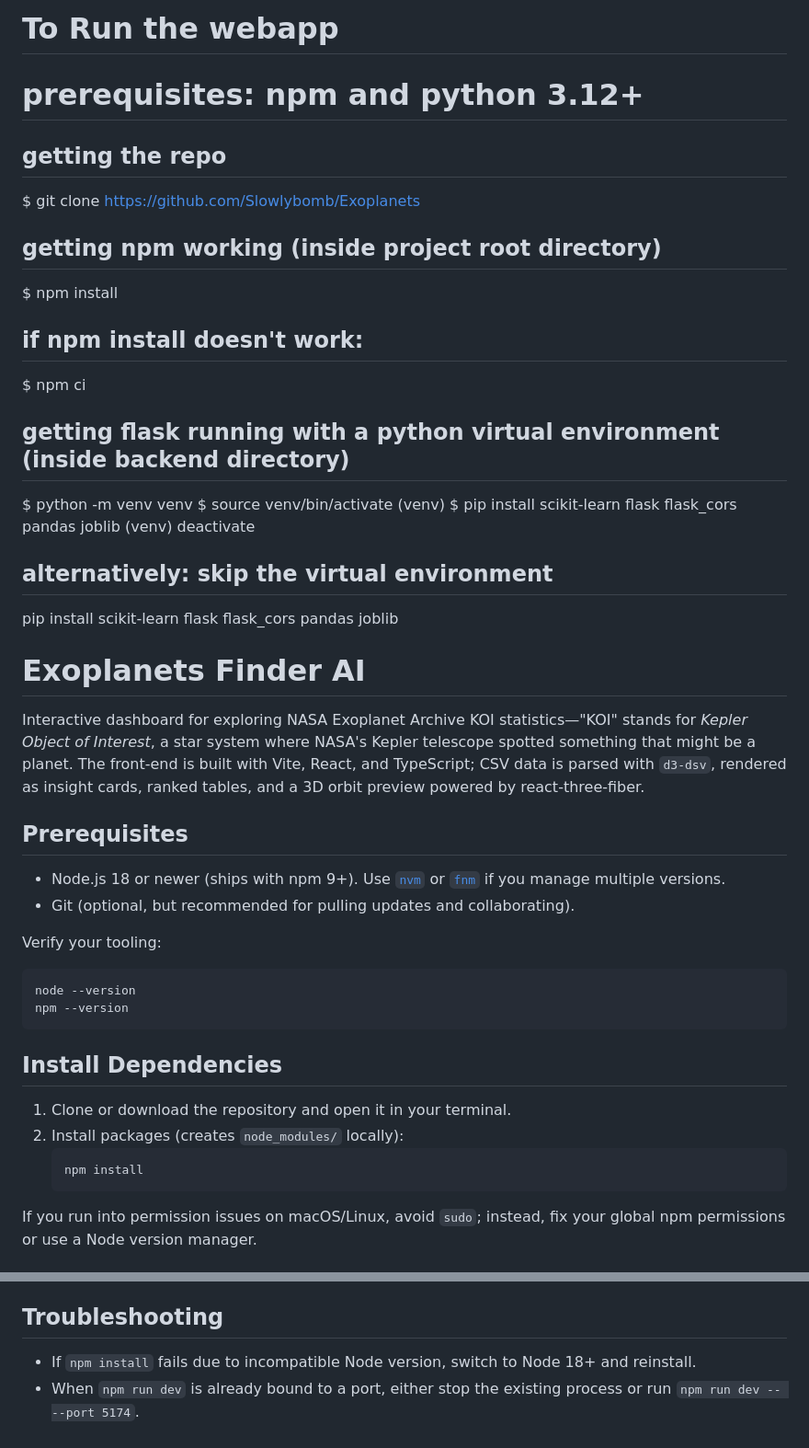
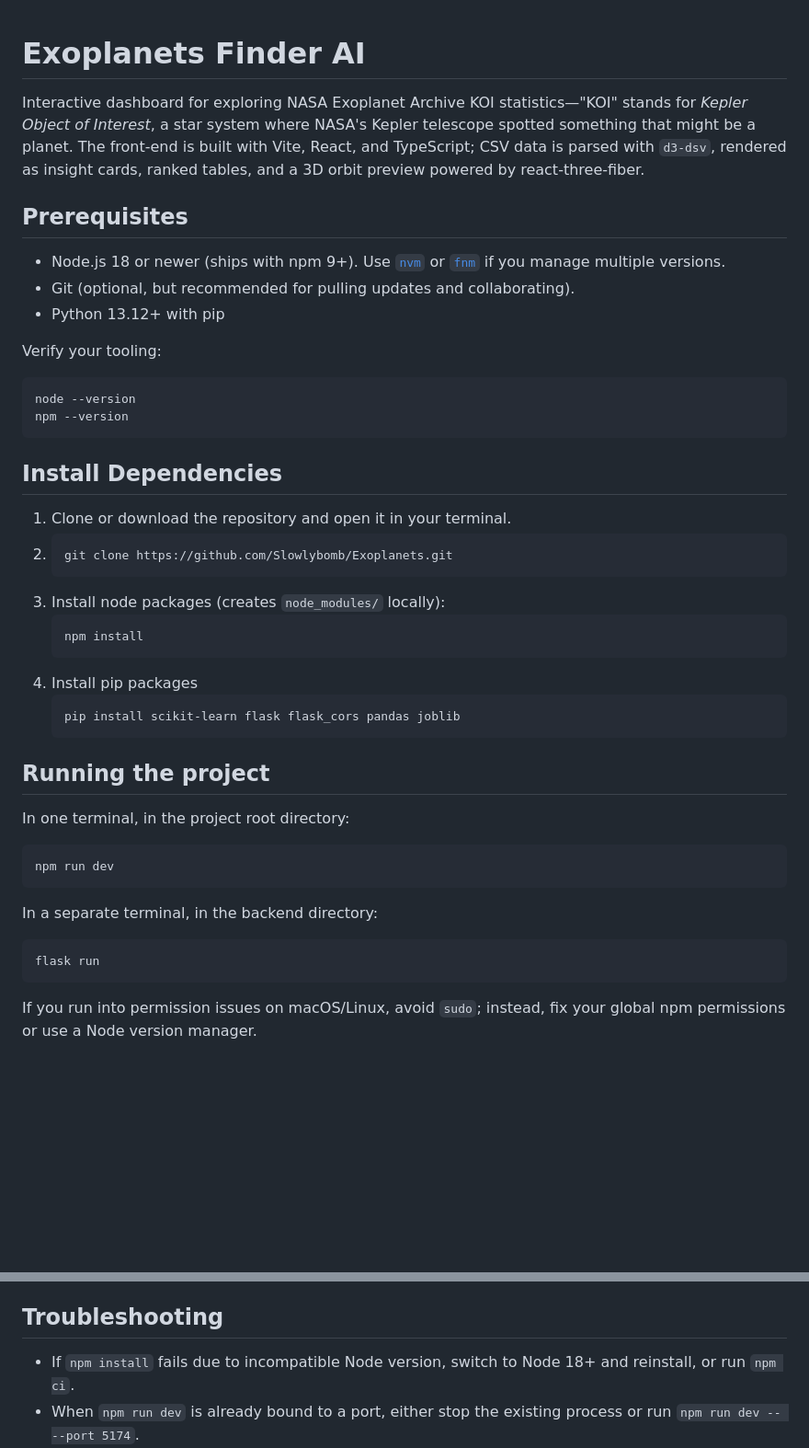
Before and after one commit to Slowlybomb/Exoplanets, a Markdown page: README.md, 2 parts joined by grey strips. Shown: that part at 92% size. Drawn GitHub-style; blank space fills up the shorter version.

Commit message:
Update README.md
added complete install instructions for the project

````diff
--- a/README.md
+++ b/README.md
@@ -1,25 +1,3 @@
-# To Run the webapp
-# prerequisites: npm and python 3.12+
-
-## getting the repo
-$ git clone https://github.com/Slowlybomb/Exoplanets
-
-## getting npm working (inside project root directory)
-$ npm install
-
-## if npm install doesn't work:
-$ npm ci
-
-## getting flask running with a python virtual environment (inside backend directory)
-$ python -m venv venv
-$ source venv/bin/activate
-(venv) $ pip install scikit-learn flask flask_cors pandas joblib
-(venv) deactivate
-
-## alternatively: skip the virtual environment
-pip install scikit-learn flask flask_cors pandas joblib
-
-
 # Exoplanets Finder AI
 
 Interactive dashboard for exploring NASA Exoplanet Archive KOI statistics—"KOI" stands for *Kepler Object of Interest*, a star system where NASA's Kepler telescope spotted something that might be a planet. The front-end is built with Vite, React, and TypeScript; CSV data is parsed with `d3-dsv`, rendered as insight cards, ranked tables, and a 3D orbit preview powered by react-three-fiber.
@@ -27,6 +5,8 @@ Interactive dashboard for exploring NASA Exoplanet Archive KOI statistics—"KOI
 ## Prerequisites
 - Node.js 18 or newer (ships with npm 9+). Use [`nvm`](https://github.com/nvm-sh/nvm) or [`fnm`](https://github.com/Schniz/fnm) if you manage multiple versions.
 - Git (optional, but recommended for pulling updates and collaborating).
+- Python 13.12+ with pip
+
 
 Verify your tooling:
 ```bash
@@ -36,10 +16,28 @@ npm --version
 
 ## Install Dependencies
 1. Clone or download the repository and open it in your terminal.
-2. Install packages (creates `node_modules/` locally):
+2. ```bash
+   git clone https://github.com/Slowlybomb/Exoplanets.git
+   ```
+3. Install node packages (creates `node_modules/` locally):
    ```bash
    npm install
    ```
+4. Install pip packages
+   ```bash
+   pip install scikit-learn flask flask_cors pandas joblib
+   ```
+
+## Running the project
+In one terminal, in the project root directory:
+```bash
+npm run dev
+```
+In a separate terminal, in the backend directory:
+```bash
+flask run
+```
+
 
 If you run into permission issues on macOS/Linux, avoid `sudo`; instead, fix your global npm permissions or use a Node version manager.
 
@@ -120,7 +118,7 @@ Exoplanets/
 - Tailwind CSS powers the interface (`src/styles/global.css`). Use utility classes for layout tweaks, or extend theme tokens in `tailwind.config.js` for consistent colors and shadows.
 
 ## Troubleshooting
-- If `npm install` fails due to incompatible Node version, switch to Node 18+ and reinstall.
+- If `npm install` fails due to incompatible Node version, switch to Node 18+ and reinstall, or run `npm ci`.
 - When `npm run dev` is already bound to a port, either stop the existing process or run `npm run dev -- --port 5174`.
 - For TypeScript or ESLint errors, run `npm run lint` to see details and apply fixes in the referenced files.
 - Ensure the browser supports WebGL for the orbit simulation; fallback copy is still shown if the KOI list is empty.
````
